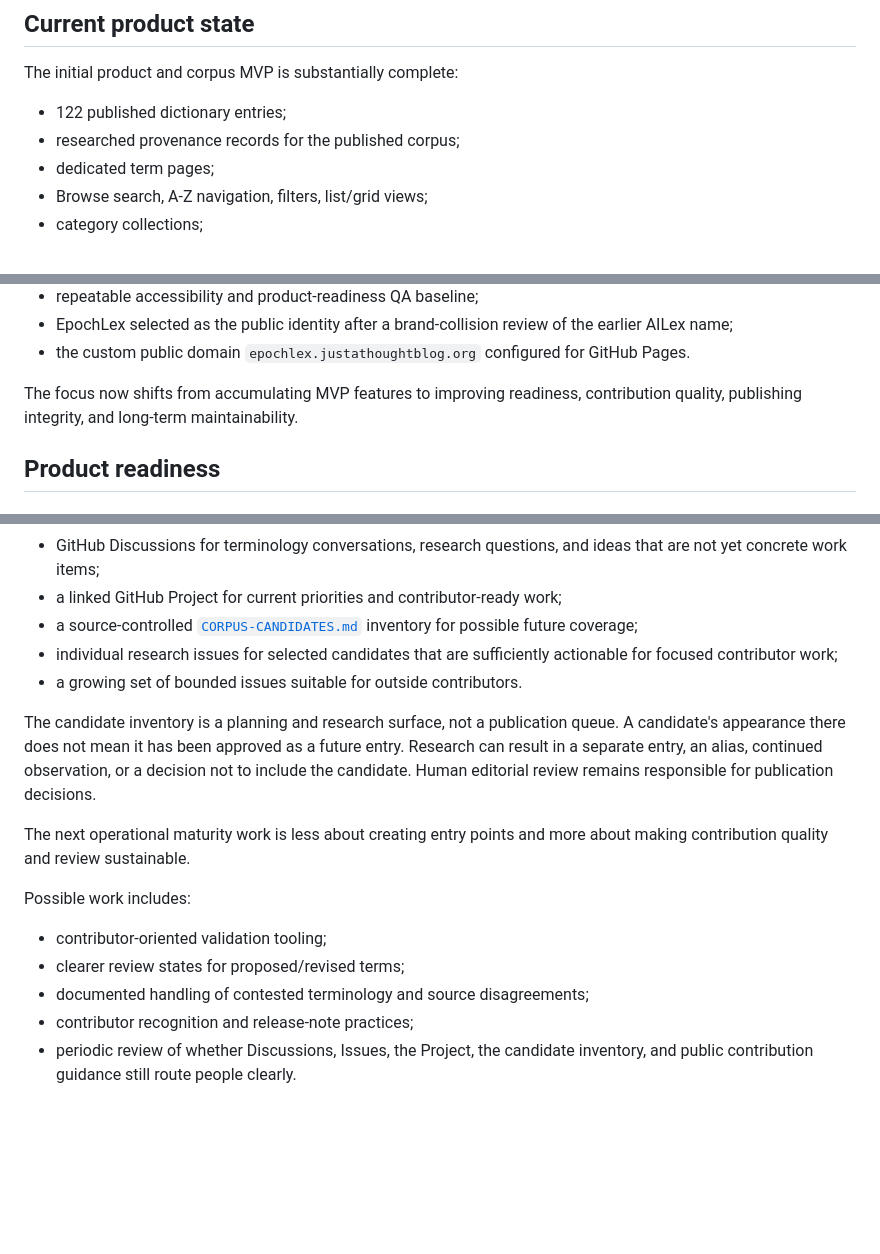
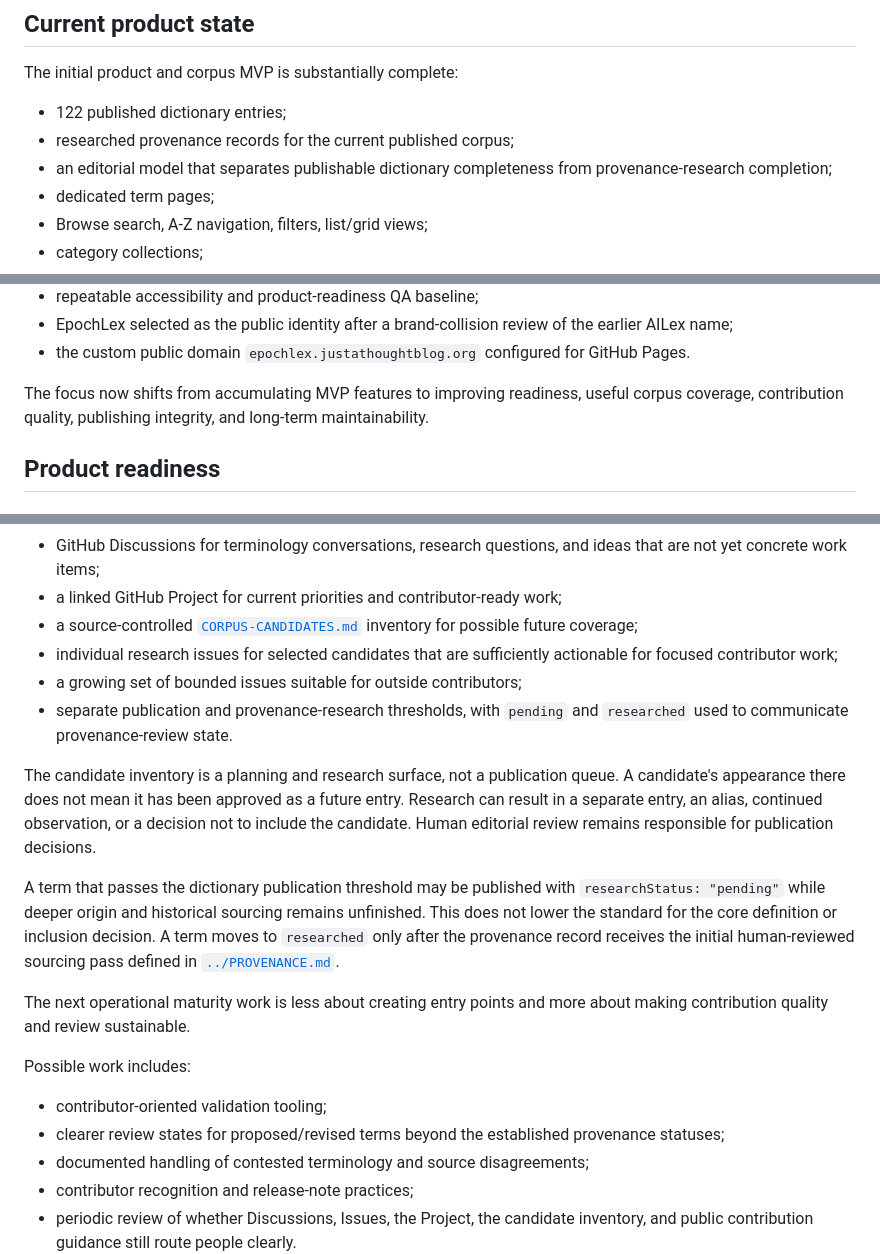
Before and after one commit to jeffthomasiii/dictionary-of-the-ai-era, a Markdown page: docs/ROADMAP.md, 3 parts joined by grey strips. Rendered like a GitHub page; blank space fills up the shorter version.

Commit message:
Record publishable versus researched model in roadmap

```diff
--- a/docs/ROADMAP.md
+++ b/docs/ROADMAP.md
@@ -7,7 +7,8 @@ EpochLex is a Living Dictionary. The roadmap is therefore a statement of current
 The initial product and corpus MVP is substantially complete:
 
 - 122 published dictionary entries;
-- researched provenance records for the published corpus;
+- researched provenance records for the current published corpus;
+- an editorial model that separates publishable dictionary completeness from provenance-research completion;
 - dedicated term pages;
 - Browse search, A-Z navigation, filters, list/grid views;
 - category collections;
@@ -25,7 +26,7 @@ The initial product and corpus MVP is substantially complete:
 - EpochLex selected as the public identity after a brand-collision review of the earlier AILex name;
 - the custom public domain `epochlex.justathoughtblog.org` configured for GitHub Pages.
 
-The focus now shifts from accumulating MVP features to improving readiness, contribution quality, publishing integrity, and long-term maintainability.
+The focus now shifts from accumulating MVP features to improving readiness, useful corpus coverage, contribution quality, publishing integrity, and long-term maintainability.
 
 ## Product readiness
 
@@ -79,16 +80,19 @@ EpochLex now has a basic contributor-participation system in place:
 - a linked GitHub Project for current priorities and contributor-ready work;
 - a source-controlled [`CORPUS-CANDIDATES.md`](CORPUS-CANDIDATES.md) inventory for possible future coverage;
 - individual research issues for selected candidates that are sufficiently actionable for focused contributor work;
-- a growing set of bounded issues suitable for outside contributors.
+- a growing set of bounded issues suitable for outside contributors;
+- separate publication and provenance-research thresholds, with `pending` and `researched` used to communicate provenance-review state.
 
 The candidate inventory is a planning and research surface, not a publication queue. A candidate's appearance there does not mean it has been approved as a future entry. Research can result in a separate entry, an alias, continued observation, or a decision not to include the candidate. Human editorial review remains responsible for publication decisions.
+
+A term that passes the dictionary publication threshold may be published with `researchStatus: "pending"` while deeper origin and historical sourcing remains unfinished. This does not lower the standard for the core definition or inclusion decision. A term moves to `researched` only after the provenance record receives the initial human-reviewed sourcing pass defined in [`../PROVENANCE.md`](../PROVENANCE.md).
 
 The next operational maturity work is less about creating entry points and more about making contribution quality and review sustainable.
 
 Possible work includes:
 
 - contributor-oriented validation tooling;
-- clearer review states for proposed/revised terms;
+- clearer review states for proposed/revised terms beyond the established provenance statuses;
 - documented handling of contested terminology and source disagreements;
 - contributor recognition and release-note practices;
 - periodic review of whether Discussions, Issues, the Project, the candidate inventory, and public contribution guidance still route people clearly.
```
Also changed, not shown: other parts of docs/ROADMAP.md (+2 -0 lines).
